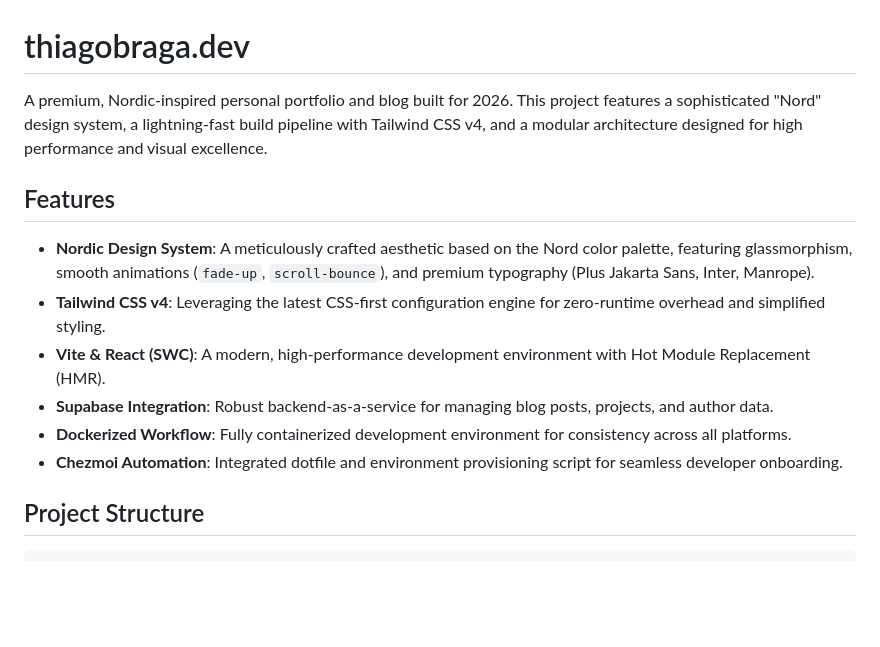
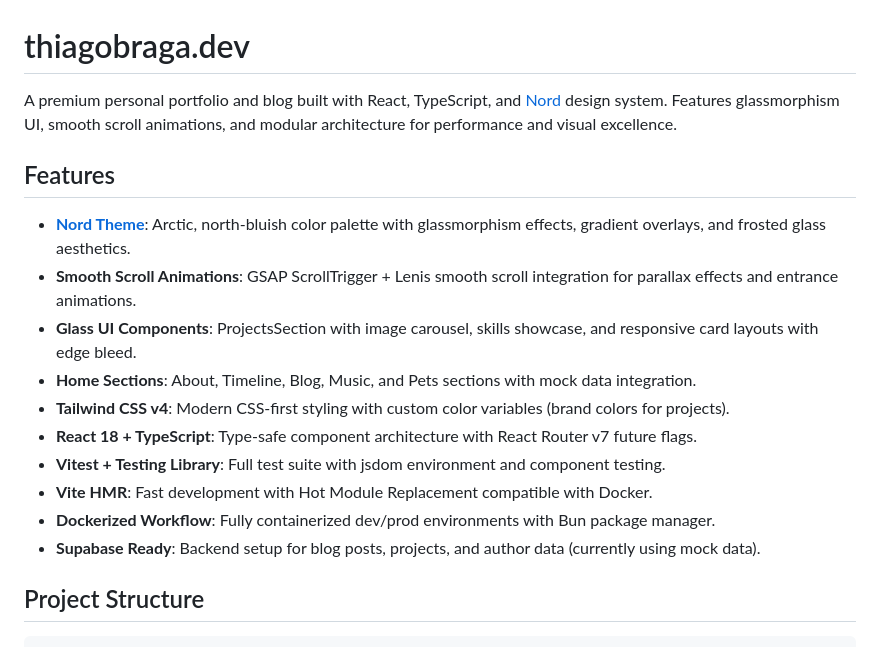
Before and after one commit to thiagobraga/thiagobraga.dev, a Markdown page: README.md, the part around one of its changes. Rendered like a GitHub page; blank space fills up the shorter version.

```diff
--- a/README.md
+++ b/README.md
@@ -1,15 +1,19 @@
 # thiagobraga.dev
 
-A premium, Nordic-inspired personal portfolio and blog built for 2026. This project features a sophisticated "Nord" design system, a lightning-fast build pipeline with Tailwind CSS v4, and a modular architecture designed for high performance and visual excellence.
+A premium personal portfolio and blog built with React, TypeScript, and [Nord](https://www.nordtheme.com) design system. Features glassmorphism UI, smooth scroll animations, and modular architecture for performance and visual excellence.
 
 ## Features
 
-- **Nordic Design System**: A meticulously crafted aesthetic based on the Nord color palette, featuring glassmorphism, smooth animations (`fade-up`, `scroll-bounce`), and premium typography (Plus Jakarta Sans, Inter, Manrope).
-- **Tailwind CSS v4**: Leveraging the latest CSS-first configuration engine for zero-runtime overhead and simplified styling.
-- **Vite & React (SWC)**: A modern, high-performance development environment with Hot Module Replacement (HMR).
-- **Supabase Integration**: Robust backend-as-a-service for managing blog posts, projects, and author data.
-- **Dockerized Workflow**: Fully containerized development environment for consistency across all platforms.
-- **Chezmoi Automation**: Integrated dotfile and environment provisioning script for seamless developer onboarding.
+- **[Nord Theme](https://www.nordtheme.com)**: Arctic, north-bluish color palette with glassmorphism effects, gradient overlays, and frosted glass aesthetics.
+- **Smooth Scroll Animations**: GSAP ScrollTrigger + Lenis smooth scroll integration for parallax effects and entrance animations.
+- **Glass UI Components**: ProjectsSection with image carousel, skills showcase, and responsive card layouts with edge bleed.
+- **Home Sections**: About, Timeline, Blog, Music, and Pets sections with mock data integration.
+- **Tailwind CSS v4**: Modern CSS-first styling with custom color variables (brand colors for projects).
+- **React 18 + TypeScript**: Type-safe component architecture with React Router v7 future flags.
+- **Vitest + Testing Library**: Full test suite with jsdom environment and component testing.
+- **Vite HMR**: Fast development with Hot Module Replacement compatible with Docker.
+- **Dockerized Workflow**: Fully containerized dev/prod environments with Bun package manager.
+- **Supabase Ready**: Backend setup for blog posts, projects, and author data (currently using mock data).
 
 ## Project Structure
 
```
Also changed, not shown: other parts of README.md (+34 -9 lines).
